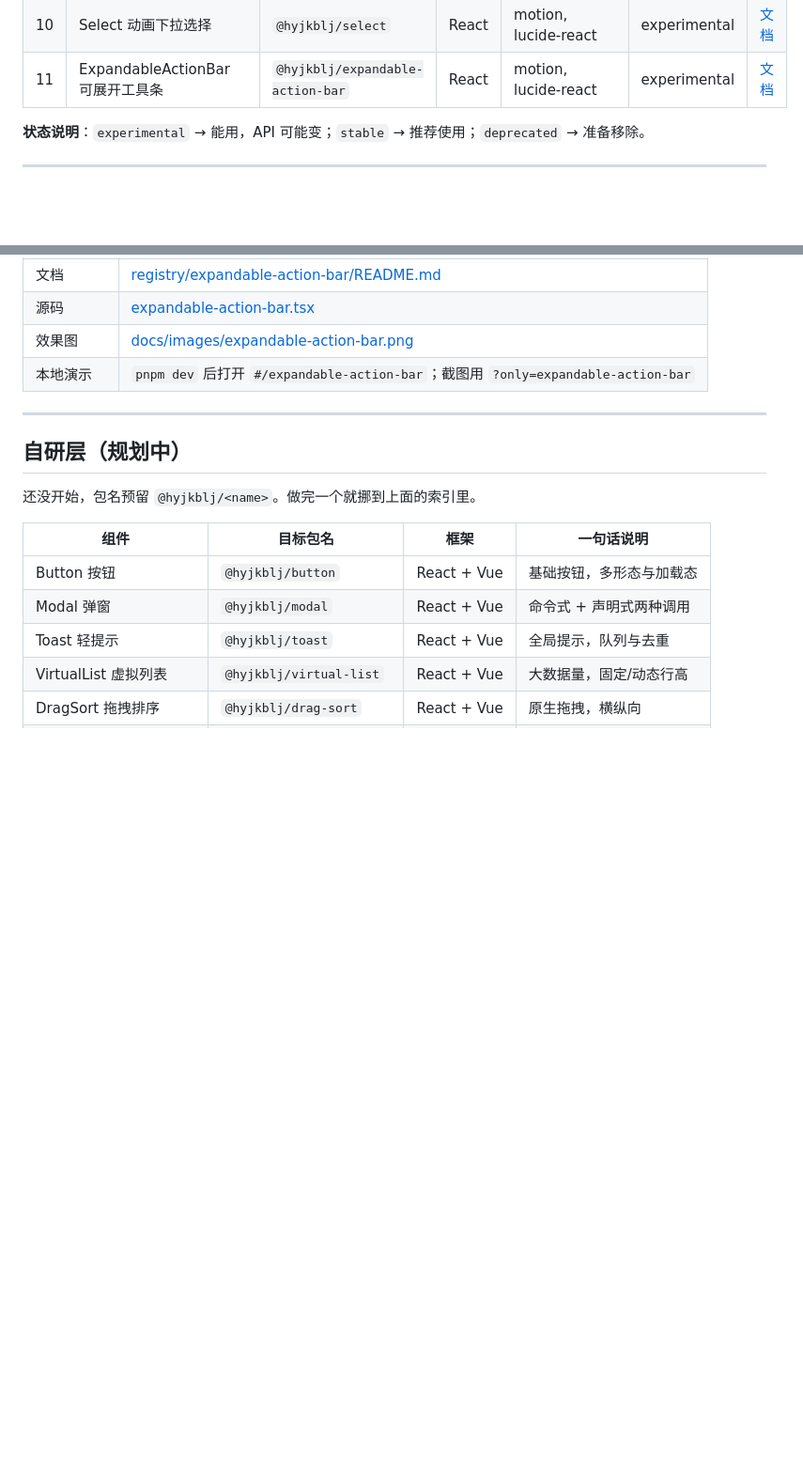
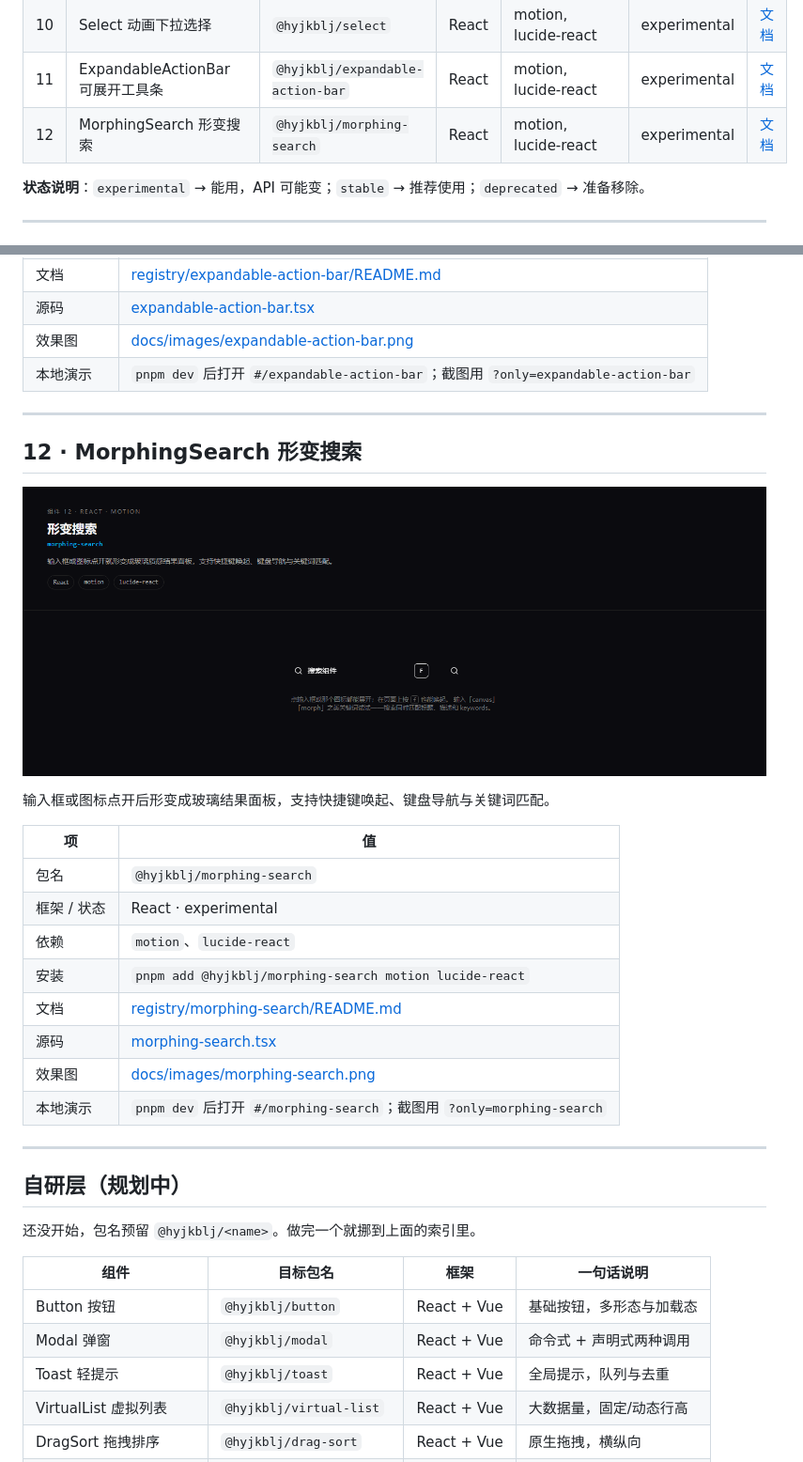
Before and after one commit to Hyjkblj/hyjkbljUI, a Markdown page: docs/COMPONENTS.md, 2 parts joined by grey strips. Shown at 94% size. GitHub-like rendering; pictures changed too: docs/images/morphing-search.png (added); blank space fills up the shorter version.

```diff
--- a/docs/COMPONENTS.md
+++ b/docs/COMPONENTS.md
@@ -20,6 +20,7 @@
 | 09 | FloatingPanel 浮动面板 | `@hyjkblj/floating-panel` | React | motion, lucide-react | experimental | [文档](../registry/floating-panel/README.md) |
 | 10 | Select 动画下拉选择 | `@hyjkblj/select` | React | motion, lucide-react | experimental | [文档](../registry/select/README.md) |
 | 11 | ExpandableActionBar 可展开工具条 | `@hyjkblj/expandable-action-bar` | React | motion, lucide-react | experimental | [文档](../registry/expandable-action-bar/README.md) |
+| 12 | MorphingSearch 形变搜索 | `@hyjkblj/morphing-search` | React | motion, lucide-react | experimental | [文档](../registry/morphing-search/README.md) |
 
 **状态说明**：`experimental` → 能用，API 可能变；`stable` → 推荐使用；`deprecated` → 准备移除。
 
@@ -234,6 +235,25 @@ macOS 那种 Dock：鼠标横向扫过时，离光标最近的图标被弹簧放
 
 ---
 
+## 12 · MorphingSearch 形变搜索
+
+[![MorphingSearch 效果图](images/morphing-search.png)](../registry/morphing-search/README.md)
+
+输入框或图标点开后形变成玻璃结果面板，支持快捷键唤起、键盘导航与关键词匹配。
+
+| 项 | 值 |
+| --- | --- |
+| 包名 | `@hyjkblj/morphing-search` |
+| 框架 / 状态 | React · experimental |
+| 依赖 | `motion`、`lucide-react` |
+| 安装 | `pnpm add @hyjkblj/morphing-search motion lucide-react` |
+| 文档 | [registry/morphing-search/README.md](../registry/morphing-search/README.md) |
+| 源码 | [morphing-search.tsx](../registry/morphing-search/morphing-search.tsx) |
+| 效果图 | [docs/images/morphing-search.png](images/morphing-search.png) |
+| 本地演示 | `pnpm dev` 后打开 `#/morphing-search`；截图用 `?only=morphing-search` |
+
+---
+
 ## 自研层（规划中）
 
 还没开始，包名预留 `@hyjkblj/<name>`。做完一个就挪到上面的索引里。
```
Also changed, not shown: README.md (+1 -0 lines), registry/morphing-search/README.md (added, +118 -0 lines), 13 other files.
